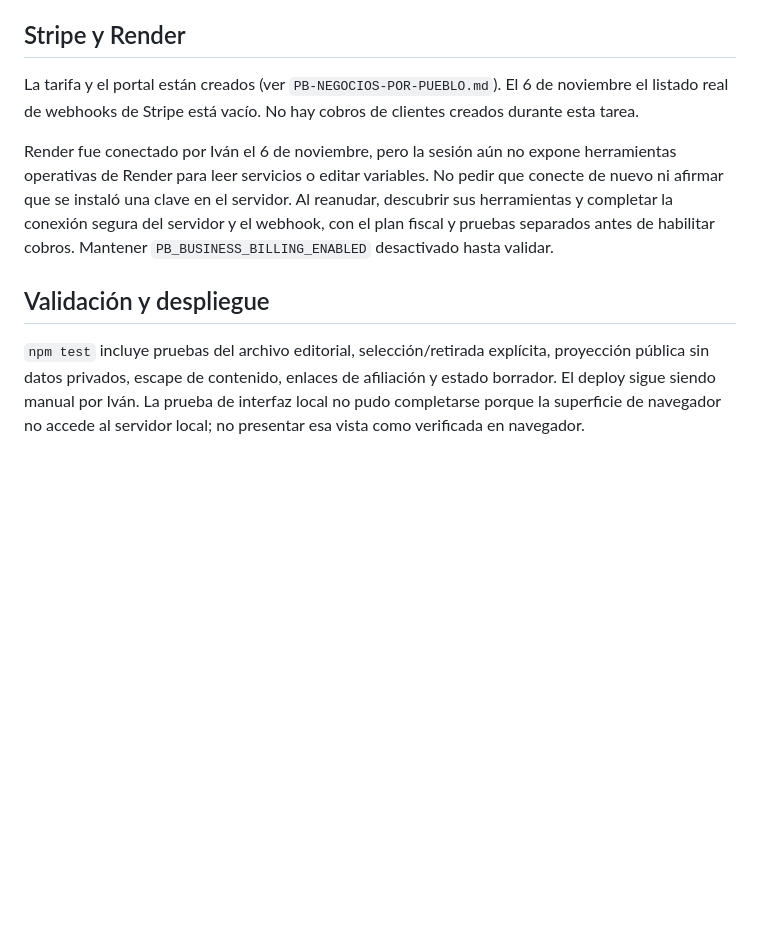
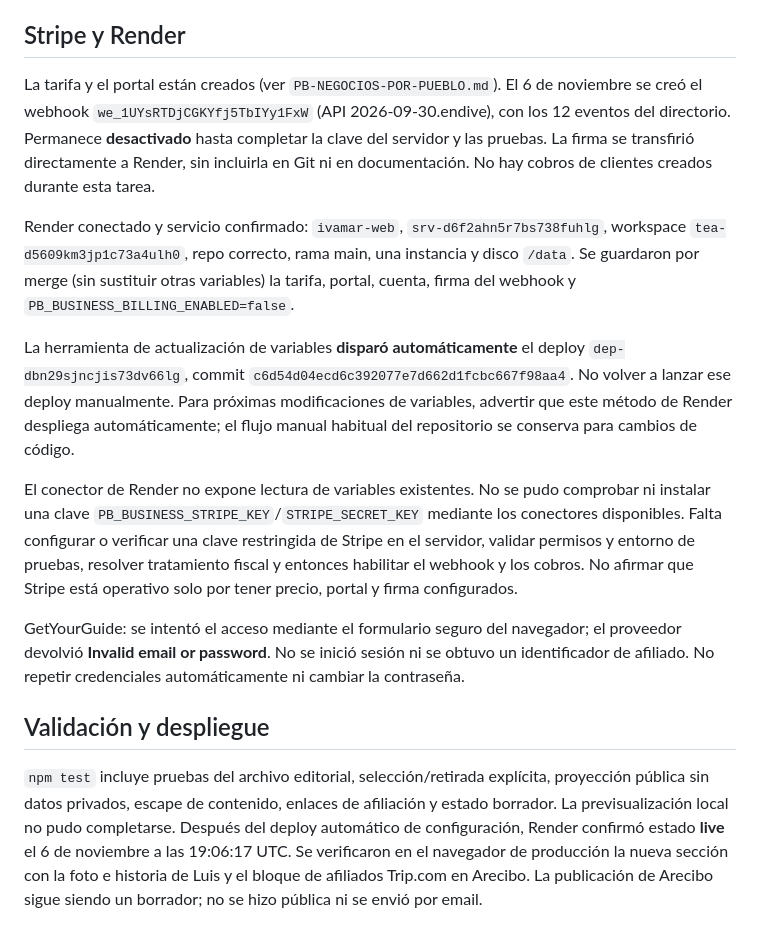
Before and after one commit to ivansoto1964-svg/ivamar-web, a Markdown page: docs/PB-ARTESANO-SEMANA-Y-ARECIBO.md, the part around the change. Rendered like a GitHub page; blank space fills up the shorter version.

Commit message:
Record verified Render deployment and pending Stripe activation (#39)

```diff
--- a/docs/PB-ARTESANO-SEMANA-Y-ARECIBO.md
+++ b/docs/PB-ARTESANO-SEMANA-Y-ARECIBO.md
@@ -25,10 +25,16 @@ El archivo semilla entra al almacenamiento persistente mediante el inicializador
 
 ## Stripe y Render
 
-La tarifa y el portal están creados (ver `PB-NEGOCIOS-POR-PUEBLO.md`). El 6 de noviembre el listado real de webhooks de Stripe está vacío. No hay cobros de clientes creados durante esta tarea.
+La tarifa y el portal están creados (ver `PB-NEGOCIOS-POR-PUEBLO.md`). El 6 de noviembre se creó el webhook `we_1UYsRTDjCGKYfj5TbIYy1FxW` (API 2026-09-30.endive), con los 12 eventos del directorio. Permanece **desactivado** hasta completar la clave del servidor y las pruebas. La firma se transfirió directamente a Render, sin incluirla en Git ni en documentación. No hay cobros de clientes creados durante esta tarea.
 
-Render fue conectado por Iván el 6 de noviembre, pero la sesión aún no expone herramientas operativas de Render para leer servicios o editar variables. No pedir que conecte de nuevo ni afirmar que se instaló una clave en el servidor. Al reanudar, descubrir sus herramientas y completar la conexión segura del servidor y el webhook, con el plan fiscal y pruebas separados antes de habilitar cobros. Mantener `PB_BUSINESS_BILLING_ENABLED` desactivado hasta validar.
+Render conectado y servicio confirmado: `ivamar-web`, `srv-d6f2ahn5r7bs738fuhlg`, workspace `tea-d5609km3jp1c73a4ulh0`, repo correcto, rama main, una instancia y disco `/data`. Se guardaron por merge (sin sustituir otras variables) la tarifa, portal, cuenta, firma del webhook y `PB_BUSINESS_BILLING_ENABLED=false`.
+
+La herramienta de actualización de variables **disparó automáticamente** el deploy `dep-dbn29sjncjis73dv66lg`, commit `c6d54d04ecd6c392077e7d662d1fcbc667f98aa4`. No volver a lanzar ese deploy manualmente. Para próximas modificaciones de variables, advertir que este método de Render despliega automáticamente; el flujo manual habitual del repositorio se conserva para cambios de código.
+
+El conector de Render no expone lectura de variables existentes. No se pudo comprobar ni instalar una clave `PB_BUSINESS_STRIPE_KEY`/`STRIPE_SECRET_KEY` mediante los conectores disponibles. Falta configurar o verificar una clave restringida de Stripe en el servidor, validar permisos y entorno de pruebas, resolver tratamiento fiscal y entonces habilitar el webhook y los cobros. No afirmar que Stripe está operativo solo por tener precio, portal y firma configurados.
+
+GetYourGuide: se intentó el acceso mediante el formulario seguro del navegador; el proveedor devolvió **Invalid email or password**. No se inició sesión ni se obtuvo un identificador de afiliado. No repetir credenciales automáticamente ni cambiar la contraseña.
 
 ## Validación y despliegue
 
-`npm test` incluye pruebas del archivo editorial, selección/retirada explícita, proyección pública sin datos privados, escape de contenido, enlaces de afiliación y estado borrador. El deploy sigue siendo manual por Iván. La prueba de interfaz local no pudo completarse porque la superficie de navegador no accede al servidor local; no presentar esa vista como verificada en navegador.
+`npm test` incluye pruebas del archivo editorial, selección/retirada explícita, proyección pública sin datos privados, escape de contenido, enlaces de afiliación y estado borrador. La previsualización local no pudo completarse. Después del deploy automático de configuración, Render confirmó estado **live** el 6 de noviembre a las 19:06:17 UTC. Se verificaron en el navegador de producción la nueva sección con la foto e historia de Luis y el bloque de afiliados Trip.com en Arecibo. La publicación de Arecibo sigue siendo un borrador; no se hizo pública ni se envió por email.
```
Also changed, not shown: docs/PB-ESTADO-ACTUAL.md (+1 -1 lines), docs/PB-NEGOCIOS-POR-PUEBLO.md (+6 -0 lines).
